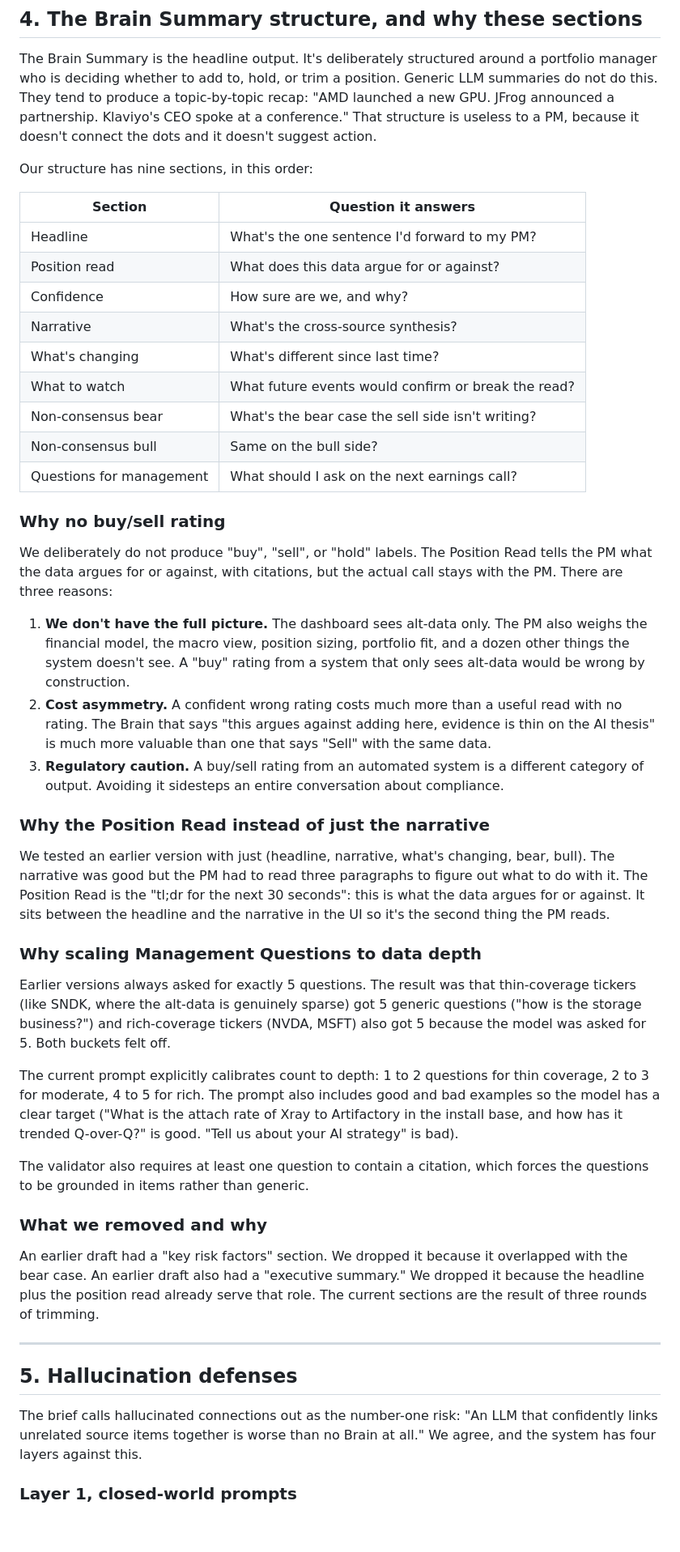
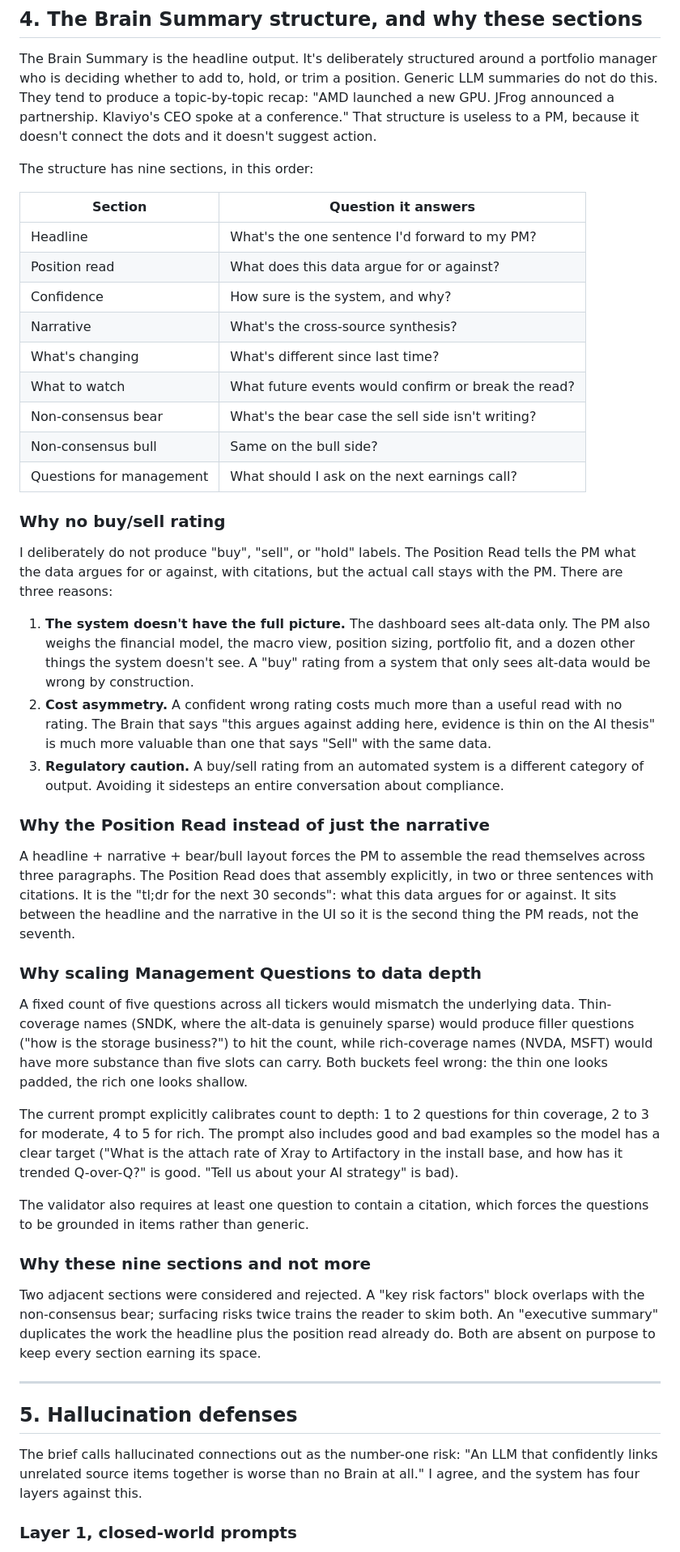
Before and after one commit to CrisSArenas/whale-rock-brain, a Markdown page: DESIGN.md, the part around one of its changes. Shown at 81% size. Drawn GitHub-style; blank space fills up the shorter version.

```diff
--- a/DESIGN.md
+++ b/DESIGN.md
@@ -213,13 +213,13 @@ The exception: items the model flagged as `promotional` with relevance <= 2 are
 
 The Brain Summary is the headline output. It's deliberately structured around a portfolio manager who is deciding whether to add to, hold, or trim a position. Generic LLM summaries do not do this. They tend to produce a topic-by-topic recap: "AMD launched a new GPU. JFrog announced a partnership. Klaviyo's CEO spoke at a conference." That structure is useless to a PM, because it doesn't connect the dots and it doesn't suggest action.
 
-Our structure has nine sections, in this order:
+The structure has nine sections, in this order:
 
 | Section | Question it answers |
 |---|---|
 | Headline | What's the one sentence I'd forward to my PM? |
 | Position read | What does this data argue for or against? |
-| Confidence | How sure are we, and why? |
+| Confidence | How sure is the system, and why? |
 | Narrative | What's the cross-source synthesis? |
 | What's changing | What's different since last time? |
 | What to watch | What future events would confirm or break the read? |
@@ -229,33 +229,33 @@ Our structure has nine sections, in this order:
 
 ### Why no buy/sell rating
 
-We deliberately do not produce "buy", "sell", or "hold" labels. The Position Read tells the PM what the data argues for or against, with citations, but the actual call stays with the PM. There are three reasons:
+I deliberately do not produce "buy", "sell", or "hold" labels. The Position Read tells the PM what the data argues for or against, with citations, but the actual call stays with the PM. There are three reasons:
 
-1. **We don't have the full picture.** The dashboard sees alt-data only. The PM also weighs the financial model, the macro view, position sizing, portfolio fit, and a dozen other things the system doesn't see. A "buy" rating from a system that only sees alt-data would be wrong by construction.
+1. **The system doesn't have the full picture.** The dashboard sees alt-data only. The PM also weighs the financial model, the macro view, position sizing, portfolio fit, and a dozen other things the system doesn't see. A "buy" rating from a system that only sees alt-data would be wrong by construction.
 2. **Cost asymmetry.** A confident wrong rating costs much more than a useful read with no rating. The Brain that says "this argues against adding here, evidence is thin on the AI thesis" is much more valuable than one that says "Sell" with the same data.
 3. **Regulatory caution.** A buy/sell rating from an automated system is a different category of output. Avoiding it sidesteps an entire conversation about compliance.
 
 ### Why the Position Read instead of just the narrative
 
-We tested an earlier version with just (headline, narrative, what's changing, bear, bull). The narrative was good but the PM had to read three paragraphs to figure out what to do with it. The Position Read is the "tl;dr for the next 30 seconds": this is what the data argues for or against. It sits between the headline and the narrative in the UI so it's the second thing the PM reads.
+A headline + narrative + bear/bull layout forces the PM to assemble the read themselves across three paragraphs. The Position Read does that assembly explicitly, in two or three sentences with citations. It is the "tl;dr for the next 30 seconds": what this data argues for or against. It sits between the headline and the narrative in the UI so it is the second thing the PM reads, not the seventh.
 
 ### Why scaling Management Questions to data depth
 
-Earlier versions always asked for exactly 5 questions. The result was that thin-coverage tickers (like SNDK, where the alt-data is genuinely sparse) got 5 generic questions ("how is the storage business?") and rich-coverage tickers (NVDA, MSFT) also got 5 because the model was asked for 5. Both buckets felt off.
+A fixed count of five questions across all tickers would mismatch the underlying data. Thin-coverage names (SNDK, where the alt-data is genuinely sparse) would produce filler questions ("how is the storage business?") to hit the count, while rich-coverage names (NVDA, MSFT) would have more substance than five slots can carry. Both buckets feel wrong: the thin one looks padded, the rich one looks shallow.
 
 The current prompt explicitly calibrates count to depth: 1 to 2 questions for thin coverage, 2 to 3 for moderate, 4 to 5 for rich. The prompt also includes good and bad examples so the model has a clear target ("What is the attach rate of Xray to Artifactory in the install base, and how has it trended Q-over-Q?" is good. "Tell us about your AI strategy" is bad).
 
 The validator also requires at least one question to contain a citation, which forces the questions to be grounded in items rather than generic.
 
-### What we removed and why
+### Why these nine sections and not more
 
-An earlier draft had a "key risk factors" section. We dropped it because it overlapped with the bear case. An earlier draft also had a "executive summary." We dropped it because the headline plus the position read already serve that role. The current sections are the result of three rounds of trimming.
+Two adjacent sections were considered and rejected. A "key risk factors" block overlaps with the non-consensus bear; surfacing risks twice trains the reader to skim both. An "executive summary" duplicates the work the headline plus the position read already do. Both are absent on purpose to keep every section earning its space.
 
 ---
 
 ## 5. Hallucination defenses
 
-The brief calls hallucinated connections out as the number-one risk: "An LLM that confidently links unrelated source items together is worse than no Brain at all." We agree, and the system has four layers against this.
+The brief calls hallucinated connections out as the number-one risk: "An LLM that confidently links unrelated source items together is worse than no Brain at all." I agree, and the system has four layers against this.
 
 ### Layer 1, closed-world prompts
 
```
Also changed, not shown: other parts of DESIGN.md (+60 -62 lines), README.md (+5 -3 lines).
